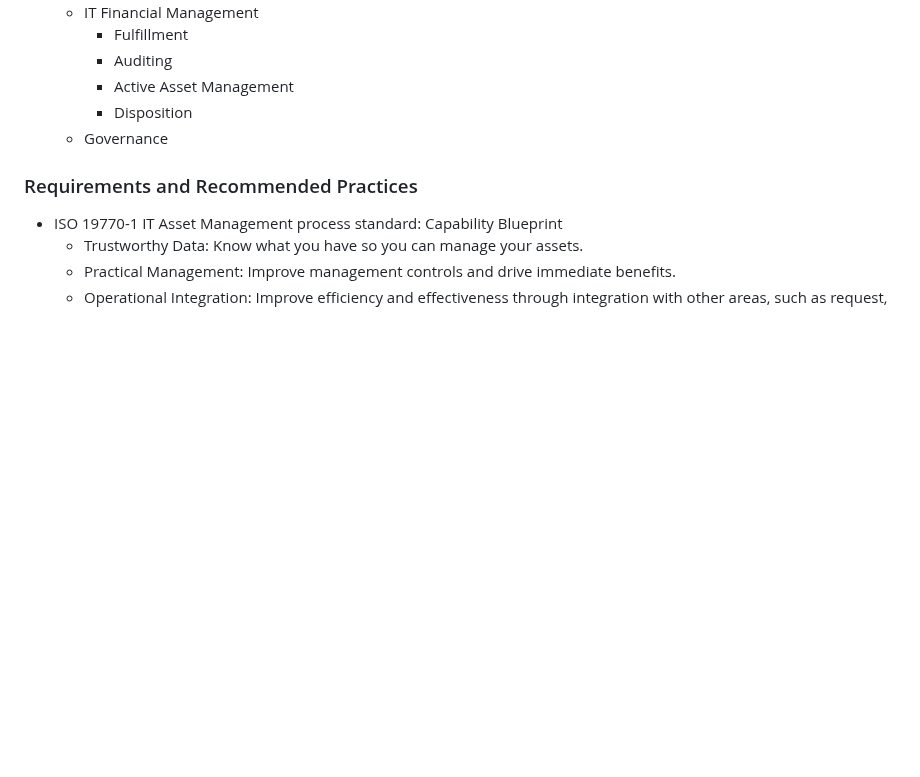
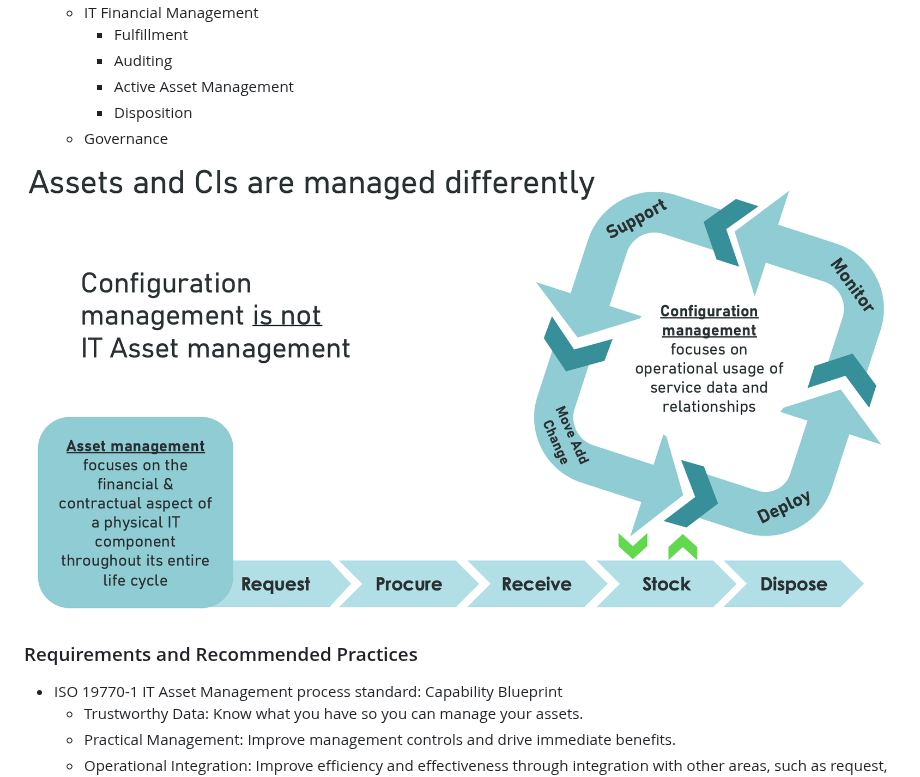
Before and after one commit to fex01/servicenow-notes, a Markdown page: sn-asset-ham.md, the part around the change. Drawn GitHub-style; pictures changed too: attachments/sn-asset-ham-lifecycle.png (added); blank space fills up the shorter version.

Commit message:
wip ham

```diff
--- a/sn-asset-ham.md
+++ b/sn-asset-ham.md
@@ -103,6 +103,8 @@ back to [Asset Management](./sn-asset.md)
     - Disposition
   - Governance
 
+![IT HW Asset Lifecycle](./attachments/sn-asset-ham-lifecycle.png)
+
 ### Requirements and Recommended Practices
 
 - ISO 19770-1 IT Asset Management process standard: Capability Blueprint
```
